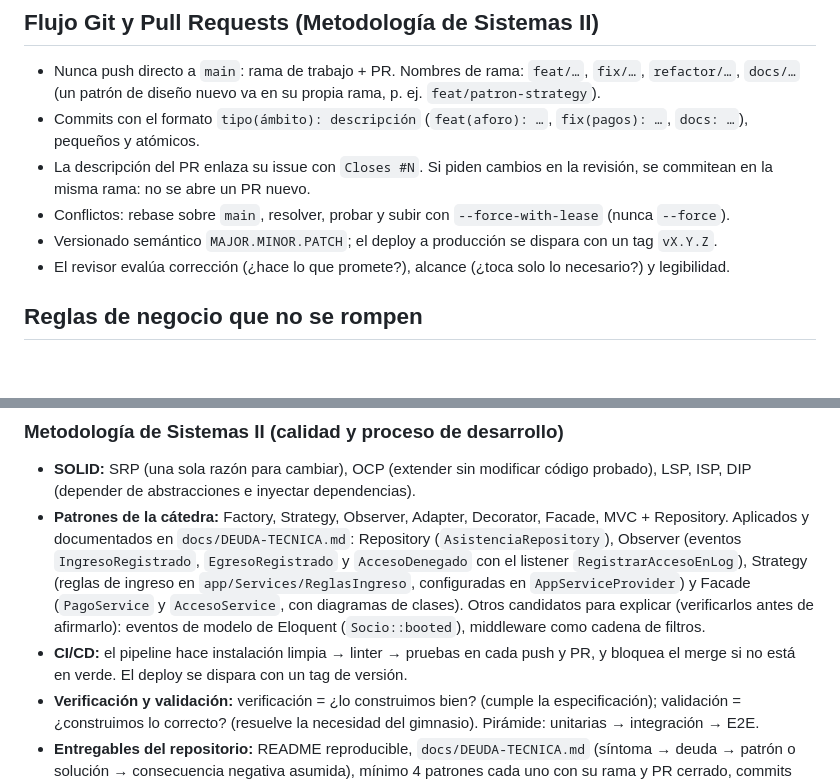
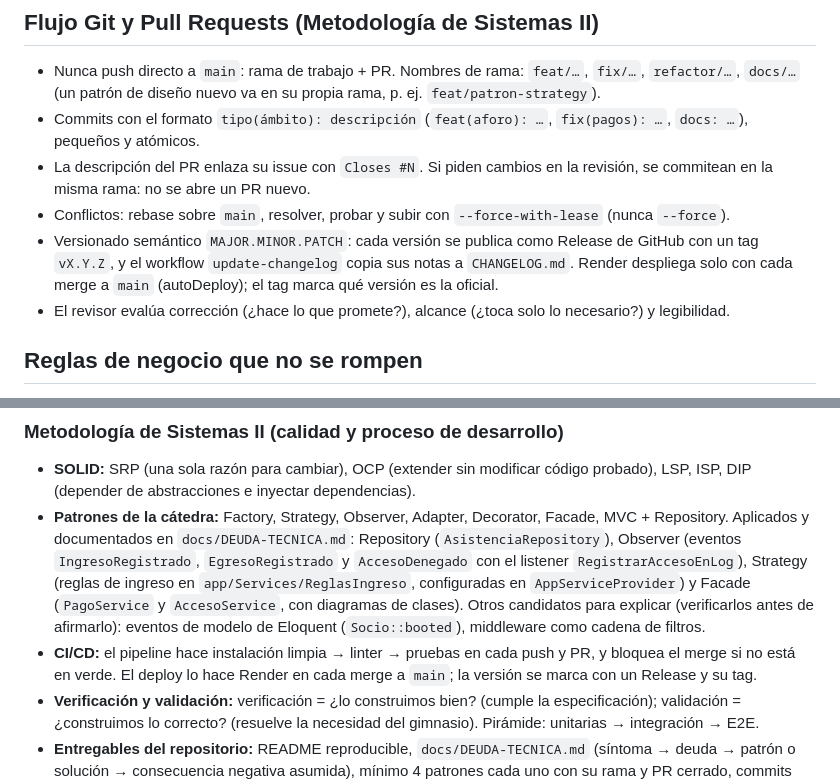
Before and after one commit to diegofcfor-cell/GymControl, a Markdown page: CLAUDE.md, 2 parts joined by grey strips. GitHub-like rendering; blank space fills up the shorter version.

```diff
--- a/CLAUDE.md
+++ b/CLAUDE.md
@@ -117,7 +117,9 @@ tests/Unit/              reglas puras sin base de datos (período de pago, nivel
 - La descripción del PR enlaza su issue con `Closes #N`. Si piden cambios en la revisión, se commitean en la
   misma rama: no se abre un PR nuevo.
 - Conflictos: rebase sobre `main`, resolver, probar y subir con `--force-with-lease` (nunca `--force`).
-- Versionado semántico `MAJOR.MINOR.PATCH`; el deploy a producción se dispara con un tag `vX.Y.Z`.
+- Versionado semántico `MAJOR.MINOR.PATCH`: cada versión se publica como Release de GitHub con un tag `vX.Y.Z`,
+  y el workflow `update-changelog` copia sus notas a `CHANGELOG.md`. Render despliega solo con cada merge a
+  `main` (autoDeploy); el tag marca qué versión es la oficial.
 - El revisor evalúa corrección (¿hace lo que promete?), alcance (¿toca solo lo necesario?) y legibilidad.
 
 ## Reglas de negocio que no se rompen
@@ -235,7 +237,7 @@ Legislación). Al hacer un cambio, reforzá la evidencia de la fila que correspo
   (`PagoService` y `AccesoService`, con diagramas de clases). Otros candidatos para explicar (verificarlos
   antes de afirmarlo): eventos de modelo de Eloquent (`Socio::booted`), middleware como cadena de filtros.
 - **CI/CD:** el pipeline hace instalación limpia → linter → pruebas en cada push y PR, y bloquea el merge si
-  no está en verde. El deploy se dispara con un tag de versión.
+  no está en verde. El deploy lo hace Render en cada merge a `main`; la versión se marca con un Release y su tag.
 - **Verificación y validación:** verificación = ¿lo construimos bien? (cumple la especificación); validación =
   ¿construimos lo correcto? (resuelve la necesidad del gimnasio). Pirámide: unitarias → integración → E2E.
 - **Entregables del repositorio:** README reproducible, `docs/DEUDA-TECNICA.md` (síntoma → deuda → patrón o
```
Also changed, not shown: CHANGELOG.md (added, +7 -0 lines).
